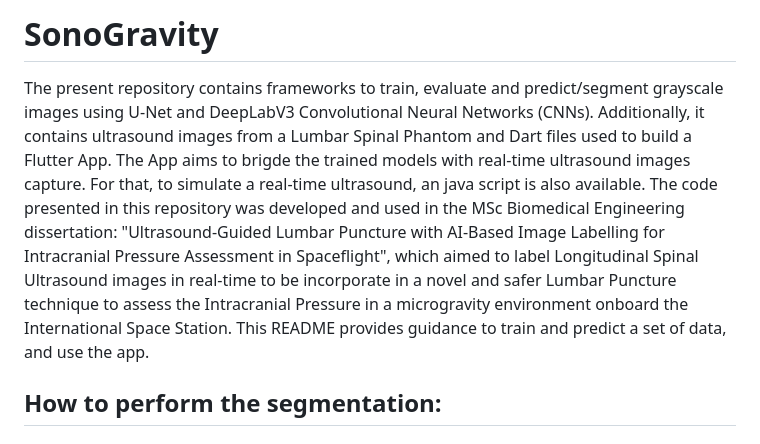
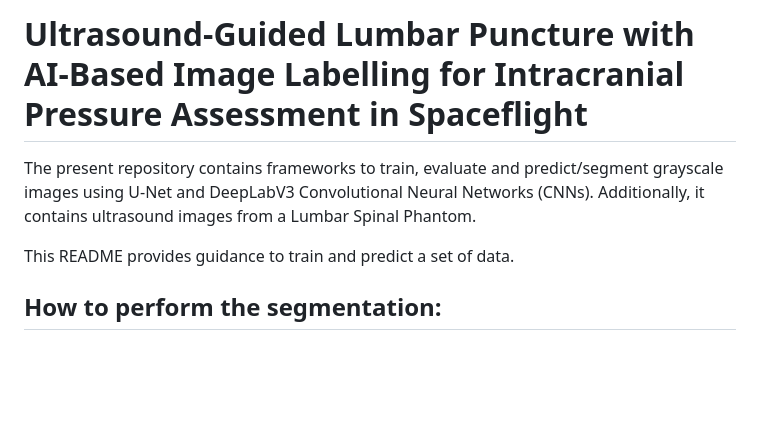
Before and after one commit to bsaragoca01/Sono_Gravity_MICCAI, a Markdown page: README.md, the part around the change printed below. Rendered like a GitHub page; blank space fills up the shorter version.

```diff
--- a/README.md
+++ b/README.md
@@ -1,9 +1,8 @@
-# SonoGravity
+# Ultrasound-Guided Lumbar Puncture with AI-Based Image Labelling for Intracranial Pressure Assessment in Spaceflight
 
-The present repository contains frameworks to train, evaluate and predict/segment grayscale images using U-Net and DeepLabV3 Convolutional Neural Networks (CNNs). Additionally, it contains ultrasound images from a Lumbar Spinal Phantom and Dart files used to build a Flutter App. The App aims to brigde the trained models with real-time ultrasound images capture. For that, to simulate a real-time ultrasound, an java script is also available.
-The code presented in this repository was developed and used in the MSc Biomedical Engineering dissertation: "Ultrasound-Guided Lumbar Puncture with AI-Based Image Labelling for Intracranial Pressure Assessment in Spaceflight", which aimed to label Longitudinal Spinal Ultrasound images in real-time to be incorporate in a novel and safer Lumbar Puncture technique to assess the Intracranial Pressure in a microgravity environment onboard the International Space Station.
-This README provides guidance to train and predict a set of data, and use the app.
+The present repository contains frameworks to train, evaluate and predict/segment grayscale images using U-Net and DeepLabV3 Convolutional Neural Networks (CNNs). Additionally, it contains ultrasound images from a Lumbar Spinal Phantom.
 
+This README provides guidance to train and predict a set of data.
 ## How to perform the segmentation:
 
 ### Step 1: Upload Dependencies
```
Also changed, not shown: other parts of README.md (+0 -102 lines).
